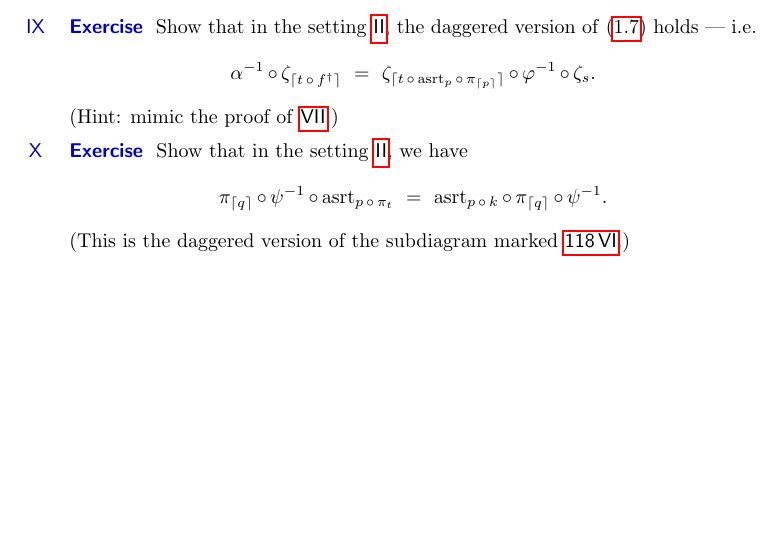
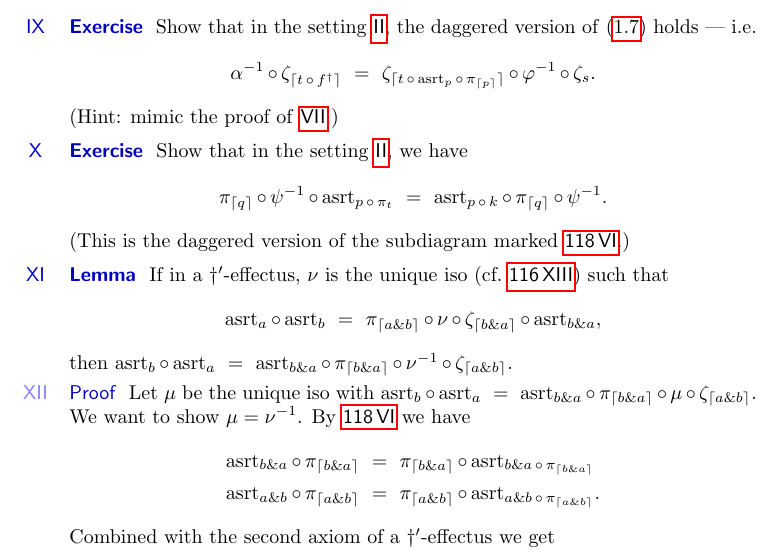
Before and after one commit to westerbaan/theses, a LaTeX document (eff.tex): part of page 20 of 20, cut so that both start at the same text, the shorter picture padded with empty space. Compiled offline with pdfLaTeX.

Commit message:
eff: little bit of work

```diff
--- a/eff.tex
+++ b/eff.tex
@@ -2087,6 +2087,33 @@ we have
 (This is the daggered version of the subdiagram
 marked~\sref{pristine-asrt}.)
 \end{point}
+\begin{point}{Lemma}%
+If in a~$\dagger'$-effectus,
+$\nu$ is the unique iso (cf.~\sref{pqqp-from-dagger}) such that
+\begin{equation*}
+    \asrt_a \after \asrt_b\  =\  \pi_{\ceil{\andthen{a}{b}}}
+    \after \nu \after \zeta_{\ceil{\andthen{b}{a}}} \after \asrt_{\andthen{b}{a}},
+\end{equation*}
+then~$\asrt_b \after \asrt_a\  =\  \asrt_{\andthen{b}{a}}
+        \after \pi_{\ceil{\andthen{b}{a}}}
+        \after \nu^{-1} \after \zeta_{\ceil{\andthen{a}{b}}}$.
+\begin{point}{Proof}%
+Let~$\mu$ be the unique iso with~$
+\asrt_b \after \asrt_a\  =\  \asrt_{\andthen{b}{a}}
+        \after \pi_{\ceil{\andthen{b}{a}}}
+        \after \mu \after \zeta_{\ceil{\andthen{a}{b}}}$.
+We want to show~$\mu = \nu^{-1}$.
+By~\sref{pristine-asrt}
+we have
+\begin{align*}
+\asrt_{\andthen{b}{a}} \after \pi_{\ceil{\andthen{b}{a}}}
+&\  =\  \pi_{\ceil{\andthen{b}{a}}} \after \asrt_{\andthen{b}{a} \after \pi_{\ceil{\andthen{b}{a}}}} \\
+\asrt_{\andthen{a}{b}} \after \pi_{\ceil{\andthen{a}{b}}}
+&\  =\  \pi_{\ceil{\andthen{a}{b}}} \after \asrt_{\andthen{a}{b} \after \pi_{\ceil{\andthen{a}{b}}}}.
+\end{align*}
+Combined with the second axiom of a~$\dagger'$-effectus we get
+\end{point}
+\end{point}
 \end{parsec}
 \end{document}
 
```
Also changed, not shown: eff.tex (2 more changed lines).
